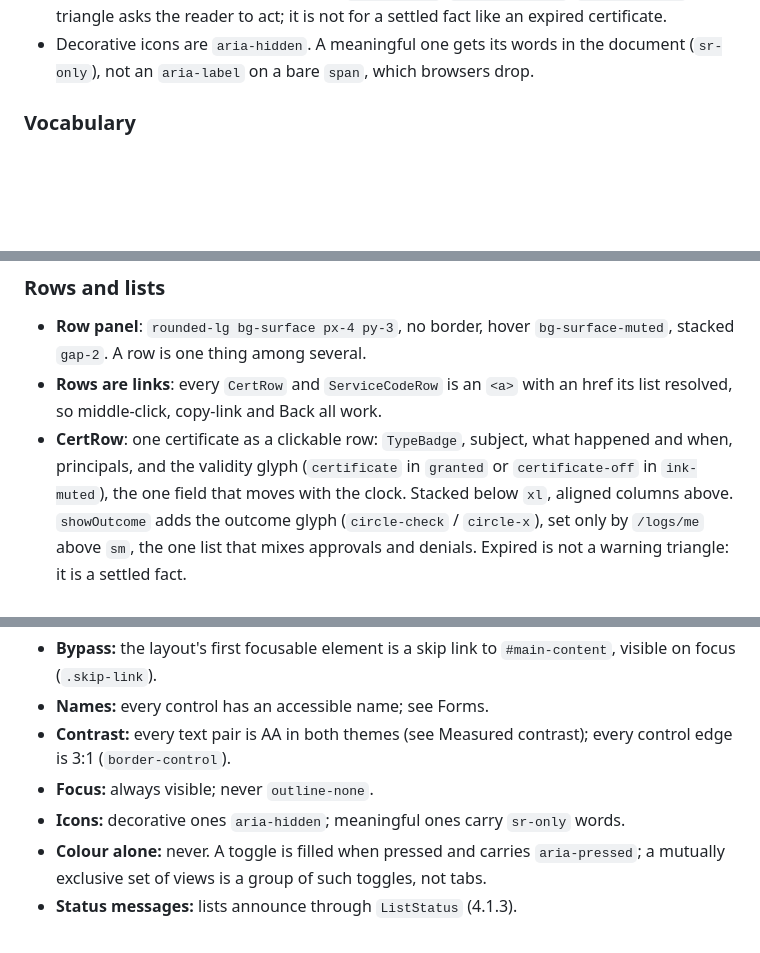
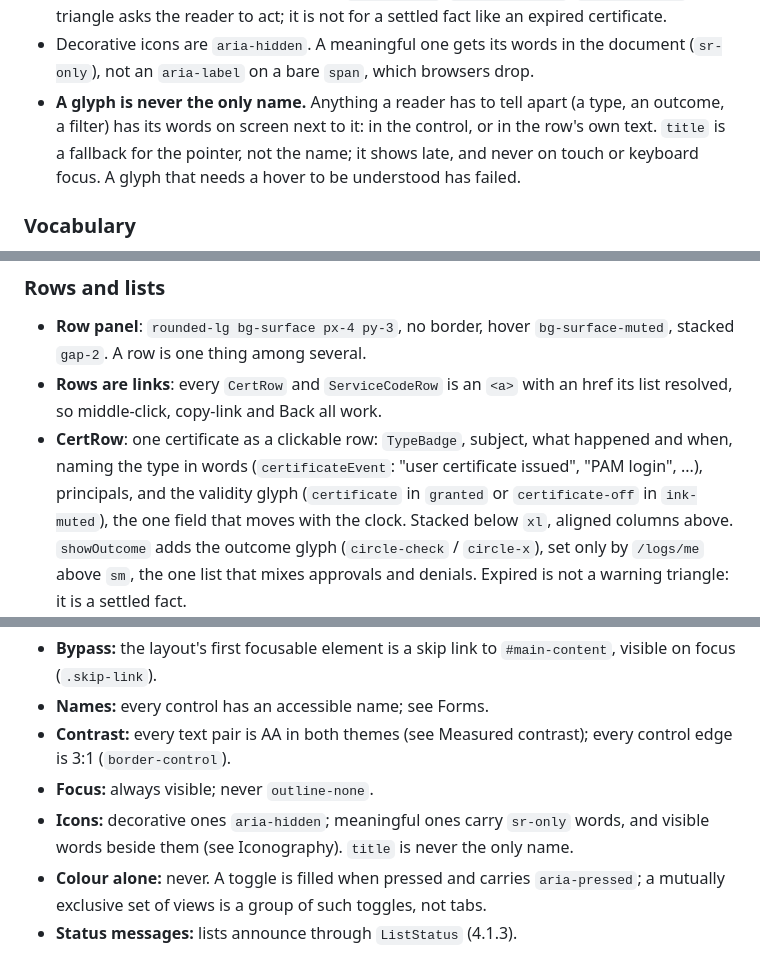
Before and after one commit to mnestor/ssoossh, a Markdown page: frontend/DESIGN.md, 3 parts joined by grey strips. GitHub-like rendering; blank space fills up the shorter version.

```diff
--- a/frontend/DESIGN.md
+++ b/frontend/DESIGN.md
@@ -365,6 +365,11 @@ vocabulary; an unmapped name renders a visible red `?`.
 - Decorative icons are `aria-hidden`. A meaningful one gets its words in the
   document (`sr-only`), not an `aria-label` on a bare `span`, which browsers
   drop.
+- **A glyph is never the only name.** Anything a reader has to tell apart (a
+  type, an outcome, a filter) has its words on screen next to it: in the
+  control, or in the row's own text. `title` is a fallback for the pointer,
+  not the name; it shows late, and never on touch or keyboard focus. A glyph
+  that needs a hover to be understood has failed.
 
 ### Vocabulary
 
@@ -520,7 +525,9 @@ text-trimmed`, `role="status"`), `info` (`info-circle`, `bg-surface` on the
 - **Rows are links**: every `CertRow` and `ServiceCodeRow` is an `<a>` with
   an href its list resolved, so middle-click, copy-link and Back all work.
 - **CertRow**: one certificate as a clickable row: `TypeBadge`, subject,
-  what happened and when, principals, and the validity glyph
+  what happened and when, naming the type in words (`certificateEvent`:
+  "user certificate issued", "PAM login", ...), principals, and the validity
+  glyph
   (`certificate` in `granted` or `certificate-off` in `ink-muted`), the one
   field that moves with the clock. Stacked below `xl`, aligned columns above.
   `showOutcome` adds the outcome glyph (`circle-check` / `circle-x`), set
@@ -1117,7 +1135,8 @@ rule above (36px with a mouse, 44px on touch). `make a11y` holds them.
   every control edge is 3:1 (`border-control`).
 - **Focus:** always visible; never `outline-none`.
 - **Icons:** decorative ones `aria-hidden`; meaningful ones carry `sr-only`
-  words.
+  words, and visible words beside them (see Iconography). `title` is never
+  the only name.
 - **Colour alone:** never. A toggle is filled when pressed and carries
   `aria-pressed`; a mutually exclusive set of views is a group of such
   toggles, not tabs.
```
Also changed, not shown: other parts of frontend/DESIGN.md (+24 -13 lines).
